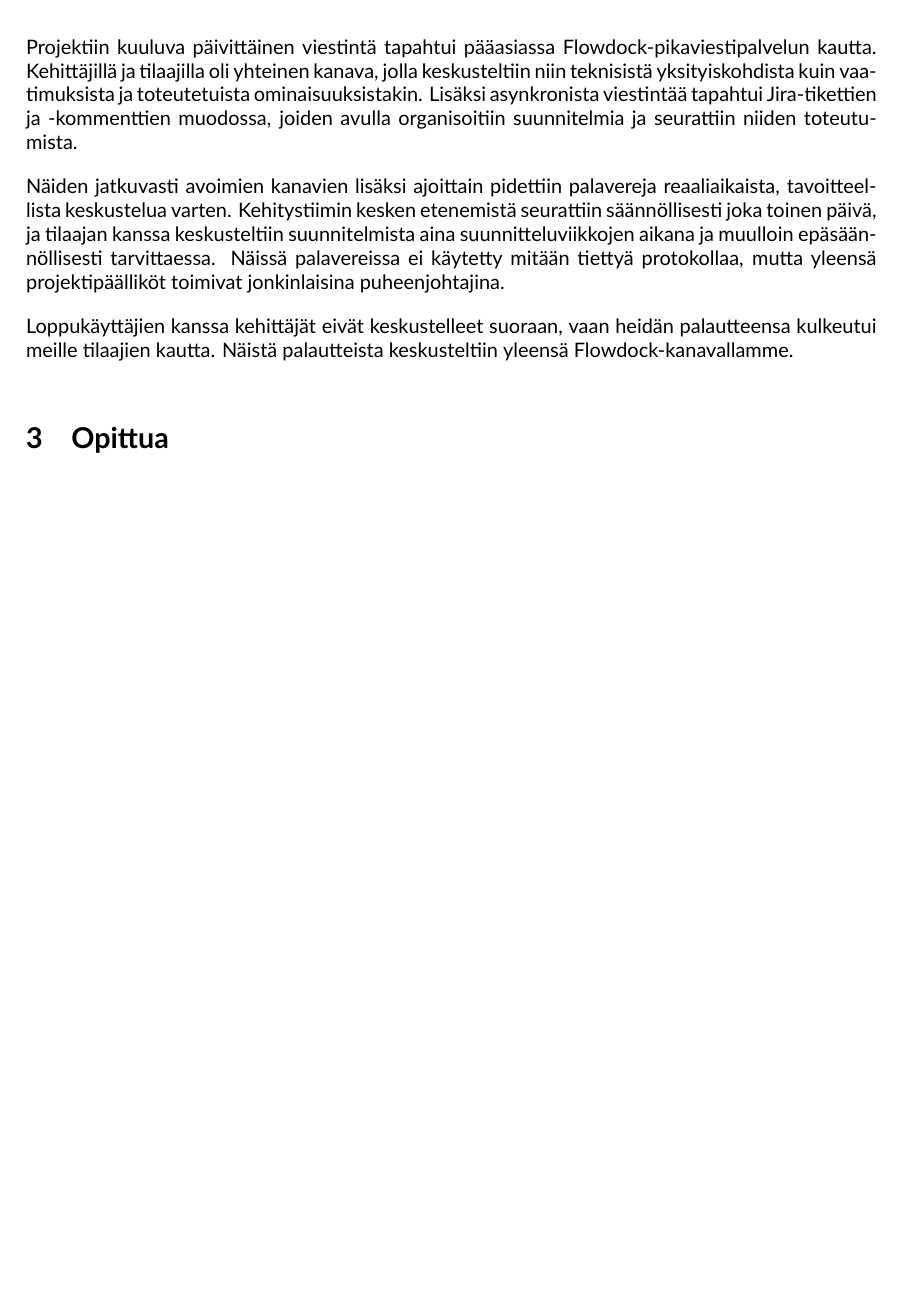
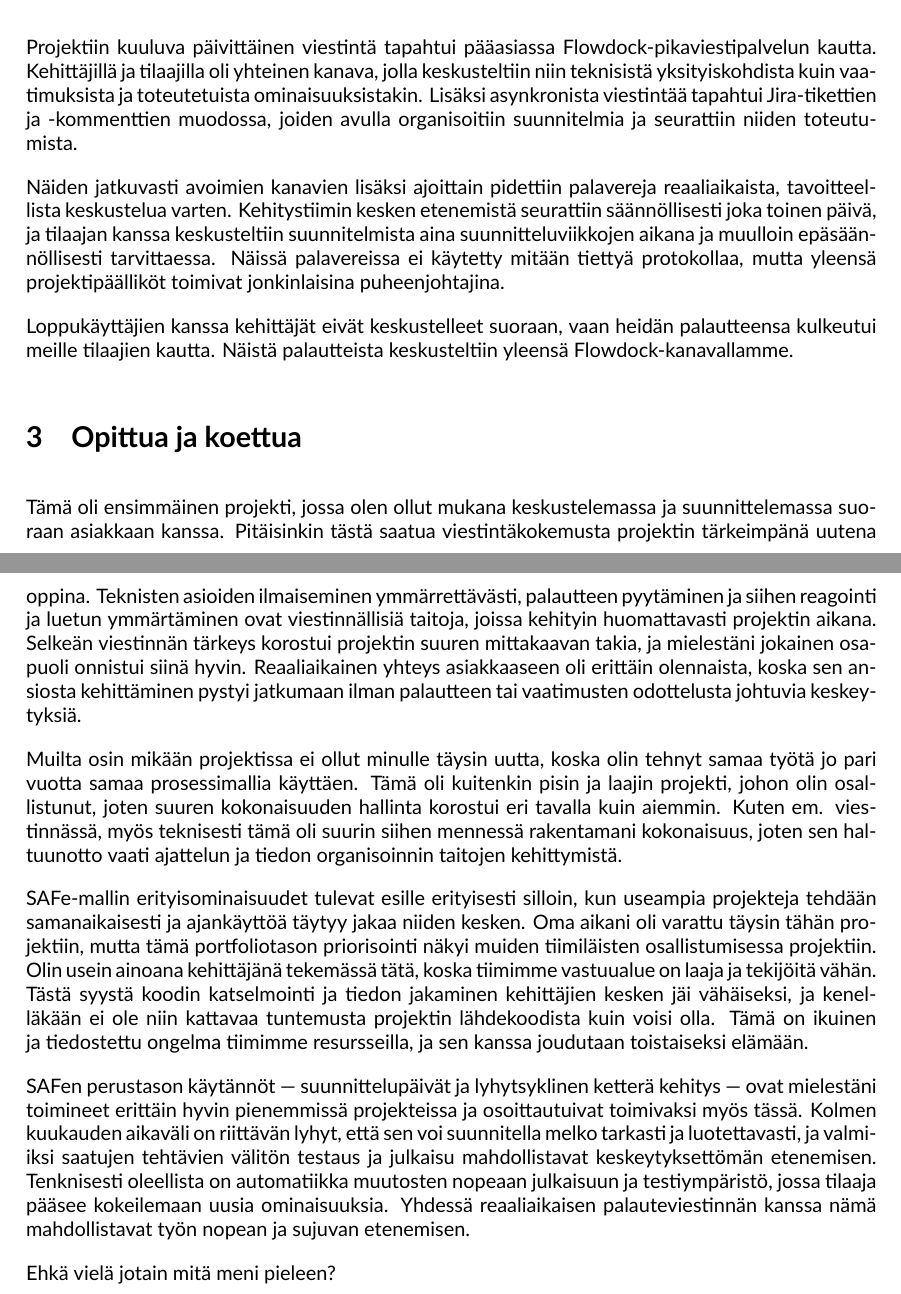
Before and after one commit to m0lentum/schoolwork, a LaTeX document (ties405/report.tex): part of page 2 of 2 before the commit and two parts of pages 2 and 3 of 3 after it, the two joined at a grey line, cut so that both start at the same text, the shorter picture padded with empty space. Compiled offline with XeLaTeX.

Commit message:
ties405 report: Learnings chapter

```diff
--- a/ties405/report.tex
+++ b/ties405/report.tex
@@ -156,7 +158,47 @@ Loppukäyttäjien kanssa kehittäjät eivät keskustelleet suoraan, vaan heidän
 palautteensa kulkeutui meille tilaajien kautta. Näistä palautteista
 keskusteltiin yleensä Flowdock-kanavallamme.
 
-\section{Opittua}
+\section{Opittua ja koettua}
 
+Tämä oli ensimmäinen projekti, jossa olen ollut mukana keskustelemassa ja
+suunnittelemassa suoraan asiakkaan kanssa. Pitäisinkin tästä saatua
+viestintäkokemusta projektin tärkeimpänä uutena oppina. Teknisten asioiden
+ilmaiseminen ymmärrettävästi, palautteen pyytäminen ja siihen reagointi ja
+luetun ymmärtäminen ovat viestinnällisiä taitoja, joissa kehityin huomattavasti
+projektin aikana. Selkeän viestinnän tärkeys korostui projektin suuren
+mittakaavan takia, ja mieles\-tä\-ni jokainen osapuoli onnistui siinä hyvin.
+Reaaliaikainen yhteys asiakkaaseen oli erittäin olennaista, koska sen ansiosta
+kehittäminen pystyi jatkumaan ilman palautteen tai vaatimusten odottelusta
+johtuvia keskeytyksiä.
+
+Muilta osin mikään projektissa ei ollut minulle täysin uutta, koska olin tehnyt
+samaa työtä jo pari vuotta samaa prosessimallia käyttäen. Tämä oli kuitenkin
+pisin ja laajin projekti, johon olin osallistunut, joten suuren kokonaisuuden
+hallinta korostui eri tavalla kuin aiemmin. Kuten em. vies\-tinnässä, myös
+teknisesti tämä oli suurin siihen mennessä rakentamani kokonaisuus, joten sen
+hal\-tuun\-otto vaati ajattelun ja tiedon organisoinnin taitojen kehittymistä.
+
+SAFe-mallin erityisominaisuudet tulevat esille erityisesti silloin, kun
+useampia projekteja tehdään samanaikai\-sesti ja ajankäyttöä täytyy jakaa
+niiden kesken. Oma aikani oli varattu täysin tähän projektiin, mutta tämä
+portfoliotason priorisointi näkyi muiden tiimiläisten osallistumisessa
+projektiin. Olin usein ainoana kehittäjänä tekemässä tätä, koska tiimimme
+vastuualue on laaja ja tekijöitä vähän. Tästä syystä koodin katselmointi ja
+tiedon jakaminen kehittäjien kesken jäi vähäiseksi, ja kenelläkään ei ole niin
+kattavaa tuntemusta projektin lähdekoodista kuin voisi olla. Tämä on ikuinen ja
+tiedostettu ongelma tiimimme resursseilla, ja sen kanssa joudutaan toistaiseksi
+elämään.
+
+SAFen perustason käytännöt — suunnittelupäivät ja lyhytsyklinen ketterä kehitys
+— ovat mielestäni toimineet erittäin hyvin pienemmissä projekteissa ja
+osoittautuivat toimivaksi myös tässä. Kolmen kuukauden aikaväli on riittävän
+lyhyt, että sen voi suunnitella melko tarkasti ja luotettavasti, ja valmiiksi
+saatujen tehtävien välitön testaus ja julkaisu mahdollistavat keskeytyksettömän
+etenemisen. Tenknisesti oleellista on automatiikka muutosten nopeaan julkaisuun
+ja testiympäristö, jossa tilaaja pääsee kokeilemaan uusia ominaisuuksia.
+Yhdessä reaaliaikaisen palauteviestinnän kanssa nämä mahdollistavat työn nopean
+ja sujuvan etenemisen.
+
+Ehkä vielä jotain mitä meni pieleen?
 
 \end{document}
```
Also changed, not shown: ties405/report.tex (6 more changed lines).
